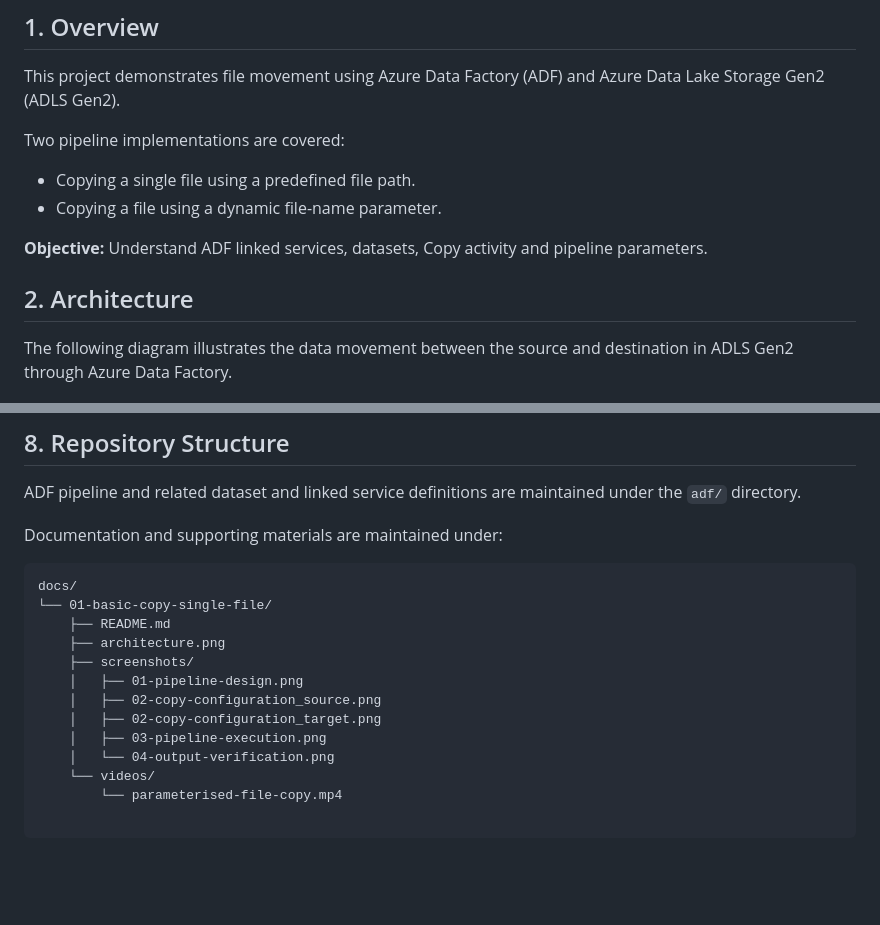
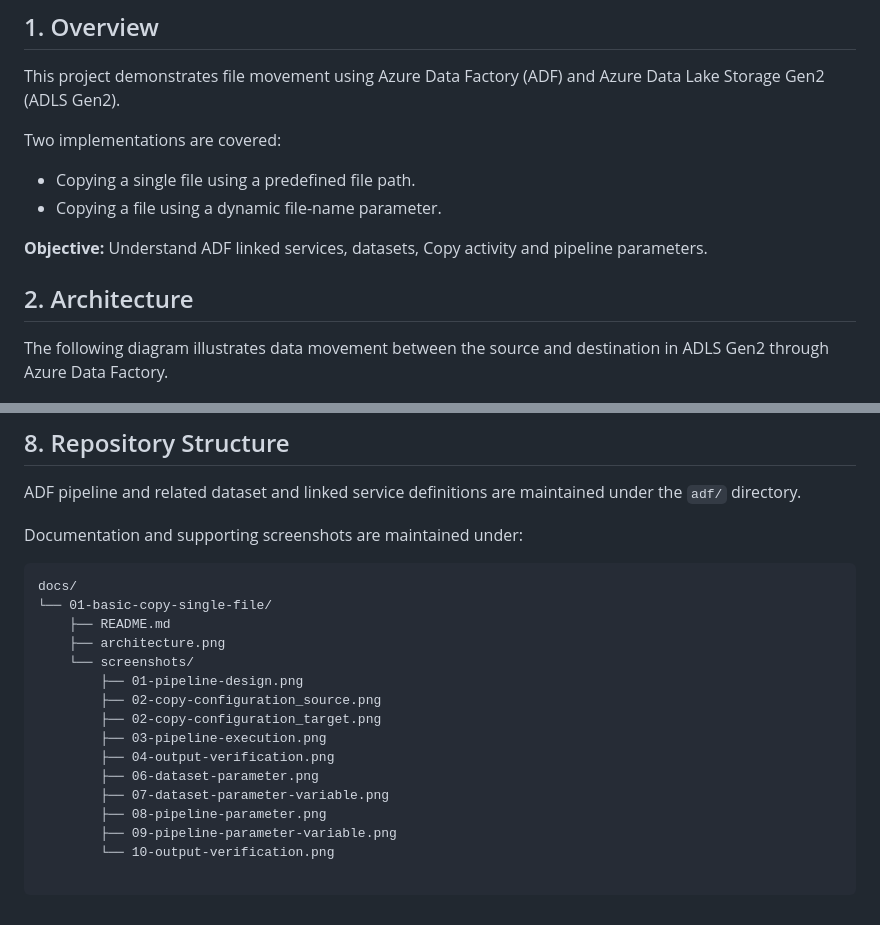
Before and after one commit to surekhag28/azure-data-platform-projects, a Markdown page: docs/01-basic-copy-single-file/README.md, 2 parts joined by grey strips. GitHub-like rendering; blank space fills up the shorter version.

````diff
--- a/docs/01-basic-copy-single-file/README.md
+++ b/docs/01-basic-copy-single-file/README.md
@@ -4,7 +4,7 @@
 
 This project demonstrates file movement using Azure Data Factory (ADF) and Azure Data Lake Storage Gen2 (ADLS Gen2).
 
-Two pipeline implementations are covered:
+Two implementations are covered:
 - Copying a single file using a predefined file path.
 - Copying a file using a dynamic file-name parameter.
 
@@ -12,7 +12,7 @@ Two pipeline implementations are covered:
 
 ## 2. Architecture
 
-The following diagram illustrates the data movement between the source and destination in ADLS Gen2 through Azure Data Factory.
+The following diagram illustrates data movement between the source and destination in ADLS Gen2 through Azure Data Factory.
 
 ![File Copy Architecture](./architecture.png)
 
@@ -102,18 +119,21 @@ The pipeline was enhanced to accept a file name dynamically, allowing different
 
 ADF pipeline and related dataset and linked service definitions are maintained under the `adf/` directory.
 
-Documentation and supporting materials are maintained under:
+Documentation and supporting screenshots are maintained under:
 
 ```text
 docs/
 └── 01-basic-copy-single-file/
     ├── README.md
     ├── architecture.png
-    ├── screenshots/
-    │   ├── 01-pipeline-design.png
-    │   ├── 02-copy-configuration_source.png
-    │   ├── 02-copy-configuration_target.png
-    │   ├── 03-pipeline-execution.png
-    │   └── 04-output-verification.png
-    └── videos/
-        └── parameterised-file-copy.mp4
+    └── screenshots/
+        ├── 01-pipeline-design.png
+        ├── 02-copy-configuration_source.png
+        ├── 02-copy-configuration_target.png
+        ├── 03-pipeline-execution.png
+        ├── 04-output-verification.png
+        ├── 06-dataset-parameter.png
+        ├── 07-dataset-parameter-variable.png
+        ├── 08-pipeline-parameter.png
+        ├── 09-pipeline-parameter-variable.png
+        └── 10-output-verification.png
````
Also changed, not shown: other parts of docs/01-basic-copy-single-file/README.md (+33 -16 lines), docs/01-basic-copy-single-file/screenshots/06-dataset-parameter.png (added), docs/01-basic-copy-single-file/screenshots/07-dataset-parameter-variable.png (added), docs/01-basic-copy-single-file/screenshots/08-pipeline-parameter.png (added), docs/01-basic-copy-single-file/screenshots/09-pipeline-parameter-variable.png (added), docs/01-basic-copy-single-file/screenshots/10-output-verification.png (added).
